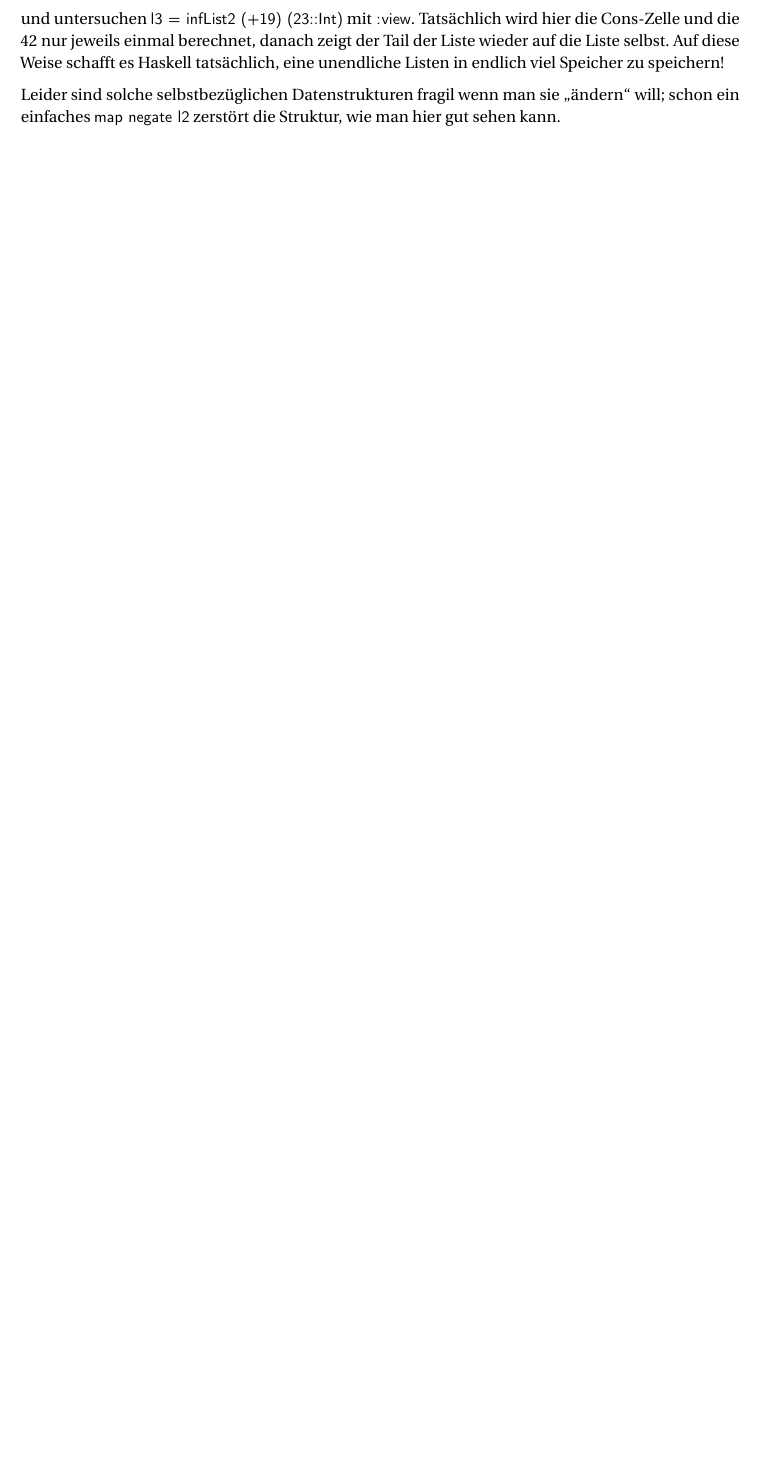
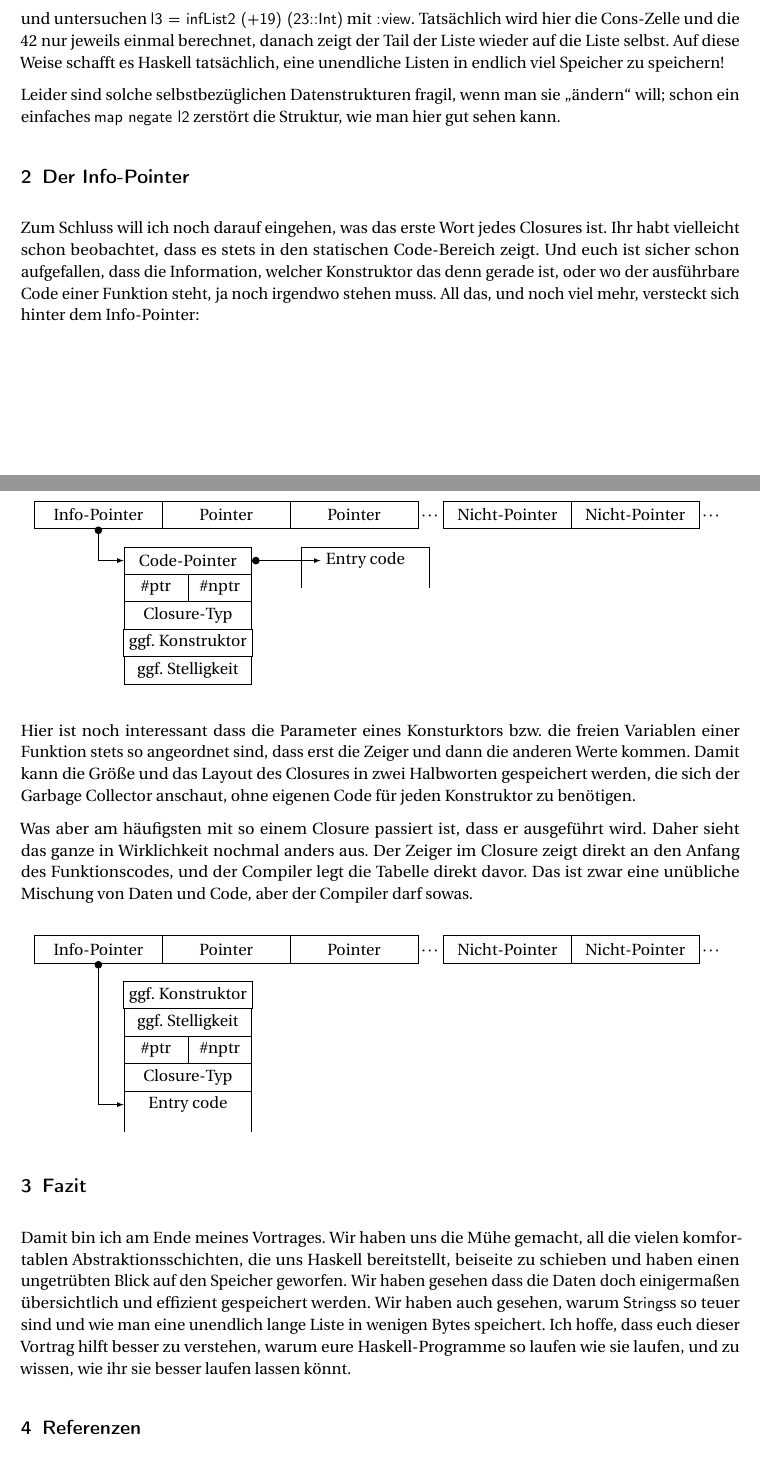
Before and after one commit to nomeata/talk-mrmcd12-haskell-bytes, a LaTeX document (HaskellBytes.tex): part of page 5 of 5 before the commit and two parts of pages 5 and 6 of 7 after it, the two joined at a grey line, cut so that both start at the same text, the shorter picture padded with empty space. Compiled offline with pdfLaTeX.

Commit message:
Abschnitt zu Info-Pointers

```diff
--- a/HaskellBytes.tex
+++ b/HaskellBytes.tex
@@ -24,6 +24,10 @@
 \usepackage{comment}
 
 \usepackage{tikz}
+\usetikzlibrary{shapes.geometric}
+\usetikzlibrary{calc}
+\usetikzlibrary{shapes.multipart}
+\usetikzlibrary{arrows}
 
 \urlstyle{sf}
 
@@ -263,7 +248,77 @@ infList2 f x = let l = f x : l in l
 \end{haskell}
 und untersuchen \li-l3 = infList2 (+19) (23::Int)- mit \li-:view-. Tatsächlich wird hier die Cons-Zelle und die 42 nur jeweils einmal berechnet, danach zeigt der Tail der Liste wieder auf die Liste selbst. Auf diese Weise schafft es Haskell tatsächlich, eine unendliche Listen in endlich viel Speicher zu speichern!
 
-Leider sind solche selbstbezüglichen Datenstrukturen fragil wenn man sie „ändern“ will; schon ein einfaches \li-map negate l2- zerstört die Struktur, wie man hier gut sehen kann.
+Leider sind solche selbstbezüglichen Datenstrukturen fragil, wenn man sie „ändern“ will; schon ein einfaches \li-map negate l2- zerstört die Struktur, wie man hier gut sehen kann.
 
 
 
+\section{Der Info-Pointer}
+
+Zum Schluss will ich noch darauf eingehen, was das erste Wort jedes Closures ist. Ihr habt vielleicht schon beobachtet, dass es stets in den statischen Code-Bereich zeigt. Und euch ist sicher schon aufgefallen, dass die Information, welcher Konstruktor das denn gerade ist, oder wo der ausführbare Code einer Funktion steht, ja noch irgendwo stehen muss. All das, und noch viel mehr, versteckt sich hinter dem Info-Pointer:
+
+\def\ux{2.8cm}\def\uy{0.6cm}
+\begin{center}
+\begin{tikzpicture}[x=\ux, y=\uy,
+	word/.style={shape=rectangle, draw, minimum width=\ux, minimum height=\uy}
+	,halfword/.style={shape=rectangle, draw, minimum width=0.5*\ux, minimum height=\uy}
+	,>=latex]
+\draw (0,0) rectangle +(1,1) node[midway] (ip) {Info-Pointer}
+    ++(1,0) rectangle +(1,1) node[midway] {Pointer}
+    ++(1,0) rectangle +(1,1) node[midway] {Pointer}
+    ++(1,0) +(0.1,0.4) node {$\cdots$}
+    ++(0.2,0) rectangle +(1,1) node[midway] {Nicht-Pointer}
+    ++(1,0) rectangle +(1,1) node[midway] {Nicht-Pointer}
+    ++(1,0) +(0.1,0.4) node {$\cdots$};
+
+\begin{scope}[yshift=-0.7cm, xshift=1.2*\ux]
+\draw
+  (0,0) node[word] (tbl) {Code-Pointer}
+++(-0.25,-1) node[halfword] {\#ptr}
+++(+0.5,0) node[halfword] {\#nptr}
+++(-0.25,-1) node[word] {Closure-Typ}
+++(0,-1) node[word] {ggf. Konstruktor}
+++(0,-1) node[word] {ggf. Stelligkeit};
+\end{scope}
+\draw[*->] (ip.south) |- (tbl.west);
+\draw[*->] (tbl.east) -- ++(1.5cm,0) node[right] (code) {Entry code};
+\draw (code) ++(-0.5,-1) -- ++(0,1.5) -- ++(1,0) -- ++(0,-1.5);
+\end{tikzpicture}
+\end{center}
+
+Hier ist noch interessant dass die Parameter eines Konsturktors bzw. die freien Variablen einer Funktion stets so angeordnet sind, dass erst die Zeiger und dann die anderen Werte kommen. Damit kann die Größe und das Layout des Closures in zwei Halbworten gespeichert werden, die sich der Garbage Collector anschaut, ohne eigenen Code für jeden Konstruktor zu benötigen.
+
+Was aber am häufigsten mit so einem Closure passiert ist, dass er ausgeführt wird. Daher sieht das ganze in Wirklichkeit nochmal anders aus. Der Zeiger im Closure zeigt direkt an den Anfang des Funktionscodes, und der Compiler legt die Tabelle direkt davor. Das ist zwar eine unübliche Mischung von Daten und Code, aber der Compiler darf sowas.
+
+\begin{center}
+\begin{tikzpicture}[x=\ux, y=\uy,
+	word/.style={shape=rectangle, draw, minimum width=\ux, minimum height=\uy}
+	,halfword/.style={shape=rectangle, draw, minimum width=0.5*\ux, minimum height=\uy}
+	,>=latex]
+\draw (0,0) rectangle +(1,1) node[midway] (ip) {Info-Pointer}
+    ++(1,0) rectangle +(1,1) node[midway] {Pointer}
+    ++(1,0) rectangle +(1,1) node[midway] {Pointer}
+    ++(1,0) +(0.1,0.4) node {$\cdots$}
+    ++(0.2,0) rectangle +(1,1) node[midway] {Nicht-Pointer}
+    ++(1,0) rectangle +(1,1) node[midway] {Nicht-Pointer}
+    ++(1,0) +(0.1,0.4) node {$\cdots$};
+
+\begin{scope}[yshift=-0.7cm, xshift=1.2*\ux]
+\draw
+  (0,0) node[word] {ggf. Konstruktor}
+++(0,-1) node[word] {ggf. Stelligkeit}
+++(-0.25,-1) node[halfword] {\#ptr}
+++(+0.5,0) node[halfword] {\#nptr}
+++(-0.25,-1) node[word] {Closure-Typ}
+++(0,-1) node[word,draw=none] (code) {Entry code};
+\end{scope}
+\draw[*->] (ip.south) |- (code.west);
+\draw (code) ++(-0.5,-1) -- ++(0,1.5) -- ++(1,0) -- ++(0,-1.5);
+\end{tikzpicture}
+\end{center}
+
+
+\section{Fazit}
+
+Damit bin ich am Ende meines Vortrages. Wir haben uns die Mühe gemacht, all die vielen komfortablen Abstraktionsschichten, die uns Haskell bereitstellt, beiseite zu schieben und haben einen ungetrübten Blick auf den Speicher geworfen. Wir haben gesehen dass die Daten doch einigermaßen übersichtlich und effizient gespeichert werden. Wir haben auch gesehen, warum \li-Strings-s so teuer sind und wie man eine unendlich lange Liste in wenigen Bytes speichert. Ich hoffe, dass euch dieser Vortrag hilft besser zu verstehen, warum eure Haskell-Programme so laufen wie sie laufen, und zu wissen, wie ihr sie besser laufen lassen könnt.
+
+\section{Referenzen}
@@ -270 +329,5 @@ Leider sind solche selbstbezüglichen Datenstrukturen fragil wenn man sie „än
+\item Wir haben hier meine Bibliothek ghc-heap-view (\url{http://hackage.haskell.org/package/ghc-heap-view}) und Dennis Felsing’s ghc-vis (\url{http://felsin9.de/nnis/ghc-vis/}) verwendet.
+\end{itemize}
+
+
 \end{document}
```
Also changed, not shown: HaskellBytes.tex (23 more changed lines).
